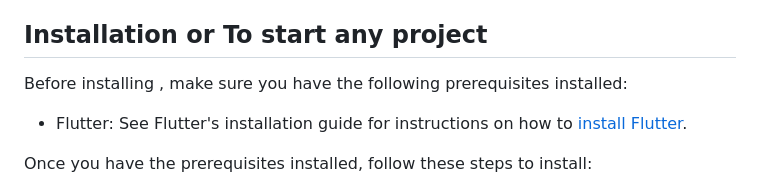
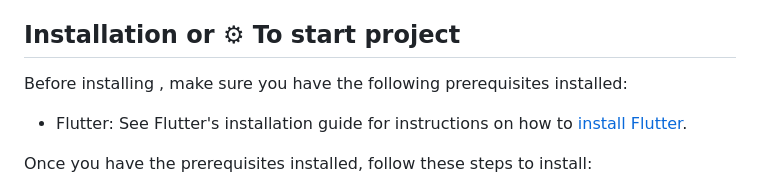
Before and after one commit to afnanalmohd/task_flutterr, a Markdown page: README.md, the part around the change. GitHub-like rendering.

```diff
--- a/README.md
+++ b/README.md
@@ -15,7 +15,7 @@ The main features for this app it is allow user to display status order for cust
 - Display all requests with a timer that starts from 30 seconds and shows the request to the waiter.
 - In settings, user can change the language, display notifications, and log out of the app.
 
-## Installation or To start any project
+## Installation or  ⚙ To start  project
 
 Before installing , make sure you have the following prerequisites installed:
 
```
